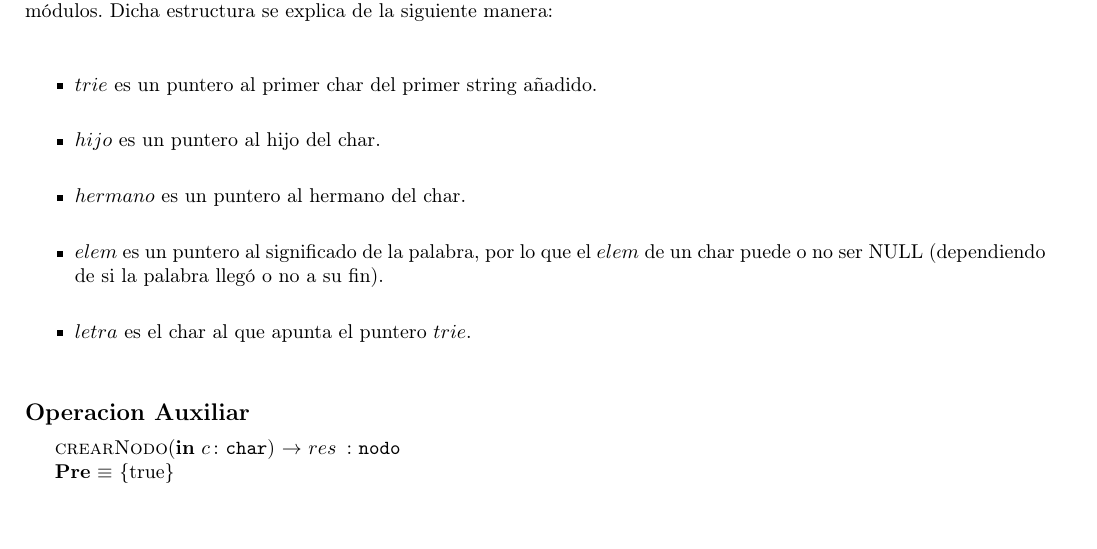
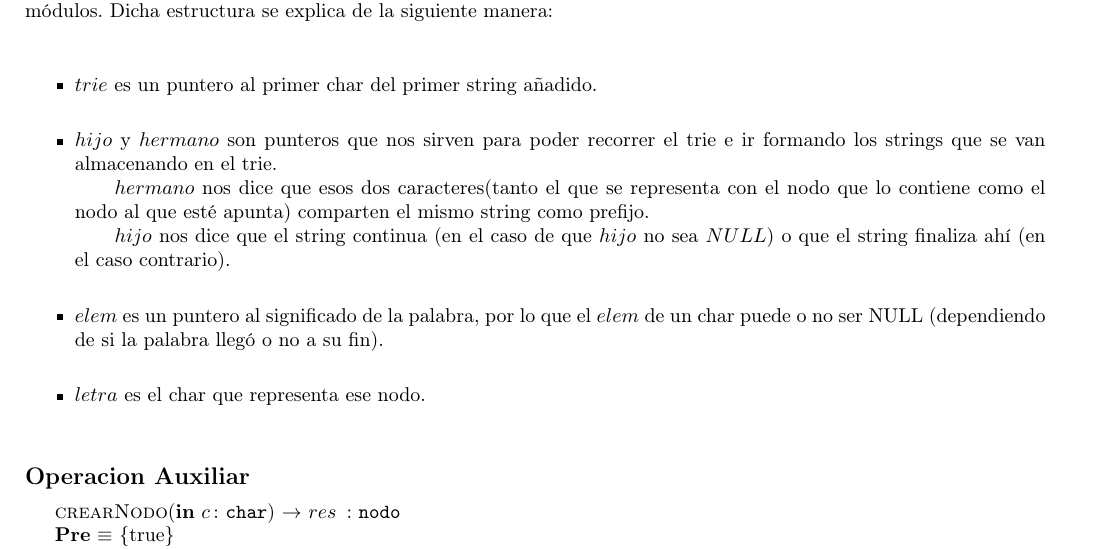
Before and after one commit to sizcovich/TPs-AlgoritmosII, a LaTeX document (tp2/main.tex): part of page 4 of 22, cut so that both start at the same text, the shorter picture padded with empty space. Compiled offline with pdfLaTeX.

Commit message:
modifique la justificacion de la estructura del diccstring

```diff
--- a/tp2/main.tex
+++ b/tp2/main.tex
@@ -278,11 +278,12 @@ obtener(d, e) $\Leftrightarrow$ }
 Para representar el DiccString, hemos elegido la estructura mostrada anteriormente (que representa a un trie) ya que nos permite acceder al contenido del mismo con la complejidad requerida para realizar los algoritmos de otros m\'odulos. Dicha estructura se explica de la siguiente manera:\\
 \begin{itemize}
 \item $trie$ es un puntero al primer char del primer string añadido.\\
-\item $hijo$ es un puntero al hijo del char.\\
-\item $hermano$ es un puntero al hermano del char.\\
+\item $hijo$ y $hermano$ son punteros que nos sirven para poder recorrer el trie e ir formando los strings que se van almacenando en el trie. \\ \tab $hermano$ nos dice que esos dos caracteres(tanto el que se representa con el nodo que lo contiene como el nodo al que est\'e apunta) comparten el mismo string como prefijo.\\
+\tab $hijo$ nos dice que el string continua (en el caso de que $hijo$ no sea $NULL$) o que el string finaliza ah\'i (en el caso contrario).\\
 \item $elem$ es un puntero al significado de la palabra, por lo que el $elem$ de un char puede o no ser NULL (dependiendo de si la palabra lleg\'o o no a su fin).\\
-\item $letra$ es el char al que apunta el puntero $trie$.\\
+\item $letra$ es el char que representa ese nodo.\\
 \end{itemize}
+
 
 
 \modTitulo{Operacion Auxiliar}
```
